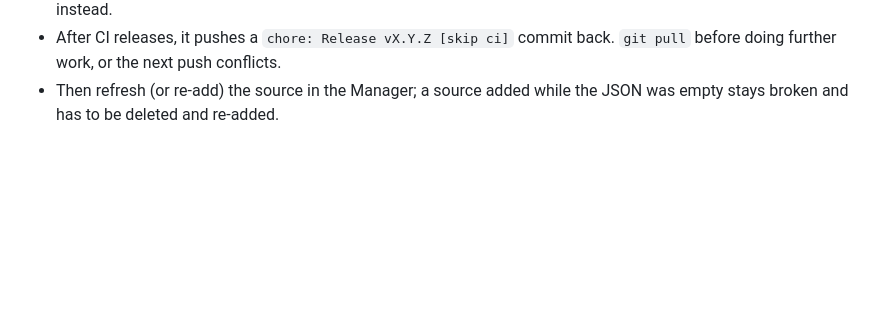
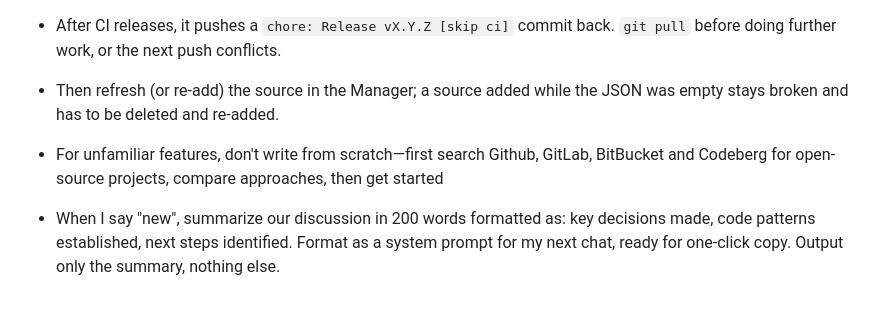
Before and after one commit to mben25/morphe-patches, a Markdown page: CLAUDE.md, the part around the change. GitHub-like rendering; blank space fills up the shorter version.

Commit message:
chore(Docs): add research-first and "new" summary rules to CLAUDE.md

```diff
--- a/CLAUDE.md
+++ b/CLAUDE.md
@@ -130,3 +130,7 @@ Fix is always to cut a real release:
   before doing further work, or the next push conflicts.
 - Then refresh (or re-add) the source in the Manager; a source added while the JSON was empty
   stays broken and has to be deleted and re-added.
+
+- For unfamiliar features, don't write from scratch—first search Github, GitLab, BitBucket and Codeberg for open-source projects, compare approaches, then get started
+
+- When I say "new", summarize our discussion in 200 words formatted as: key decisions made, code patterns established, next steps identified. Format as a system prompt for my next chat, ready for one-click copy. Output only the summary, nothing else.
```
